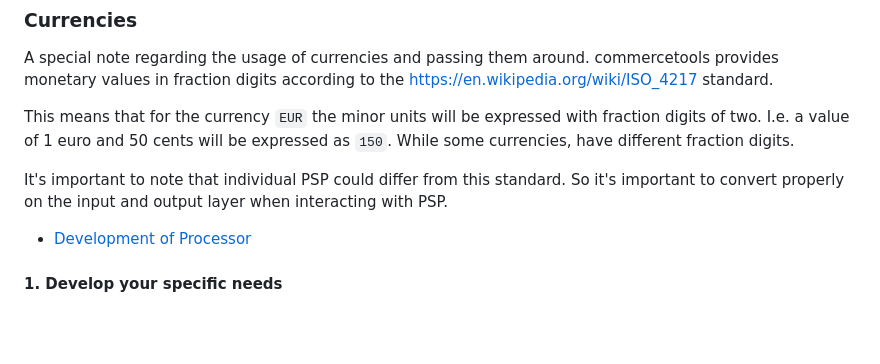
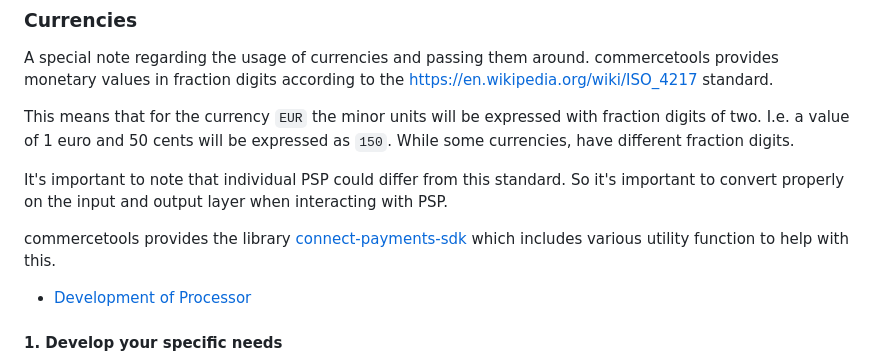
Before and after one commit to commercetools/connect-payment-integration-template, a Markdown page: README.md, the part around the change. Rendered like a GitHub page; blank space fills up the shorter version.

Commit message:
chore(readme.md): add reference to the payments sdk

```diff
--- a/README.md
+++ b/README.md
@@ -38,6 +38,8 @@ A special note regarding the usage of currencies and passing them around. commer
 This means that for the currency `EUR` the minor units will be expressed with fraction digits of two. I.e. a value of 1 euro and 50 cents will be expressed as `150`. While some currencies, have different fraction digits.
 
 It's important to note that individual PSP could differ from this standard. So it's important to convert properly on the input and output layer when interacting with PSP.
+
+commercetools provides the library [connect-payments-sdk](https://github.com/commercetools/connect-payments-sdk) which includes various utility function to help with this.
 
 - [Development of Processor](./processor/README.md)
 
```
